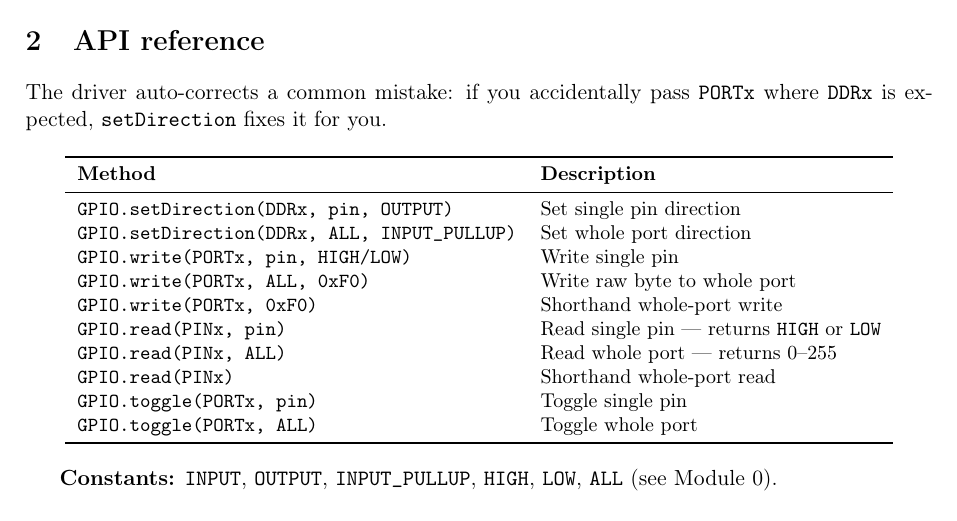
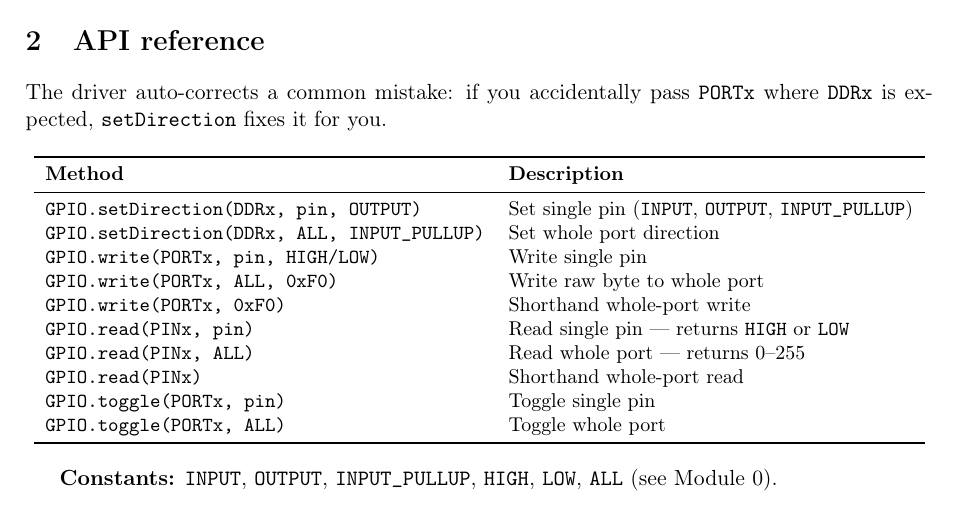
Before and after one commit to AliSahafi/ATMEGA32A, a LaTeX document (drivers/gpio/readme.tex): part of page 1 of 2, cut so that both start at the same text. Compiled offline with pdfLaTeX.

Commit message:
Add clean target to Makefile and update GPIO setDirection API docs

```diff
--- a/drivers/gpio/readme.tex
+++ b/drivers/gpio/readme.tex
@@ -60,7 +60,7 @@ it for you.
 \toprule
 \textbf{Method} & \textbf{Description} \\
 \midrule
-\texttt{GPIO.setDirection(DDRx, pin, OUTPUT)} & Set single pin direction \\
+\texttt{GPIO.setDirection(DDRx, pin, OUTPUT)} & Set single pin (\texttt{INPUT}, \texttt{OUTPUT}, \texttt{INPUT\_PULLUP}) \\
 \texttt{GPIO.setDirection(DDRx, ALL, INPUT\_PULLUP)} & Set whole port direction \\
 \texttt{GPIO.write(PORTx, pin, HIGH/LOW)} & Write single pin \\
 \texttt{GPIO.write(PORTx, ALL, 0xF0)} & Write raw byte to whole port \\
```
Also changed, not shown: Makefile, drivers/gpio/readme.pdf.
